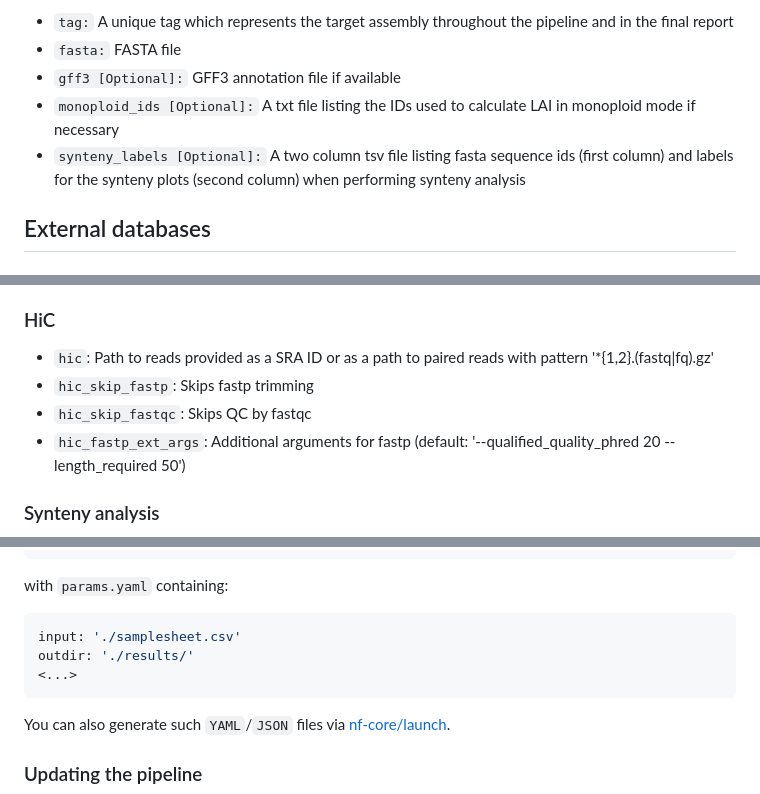
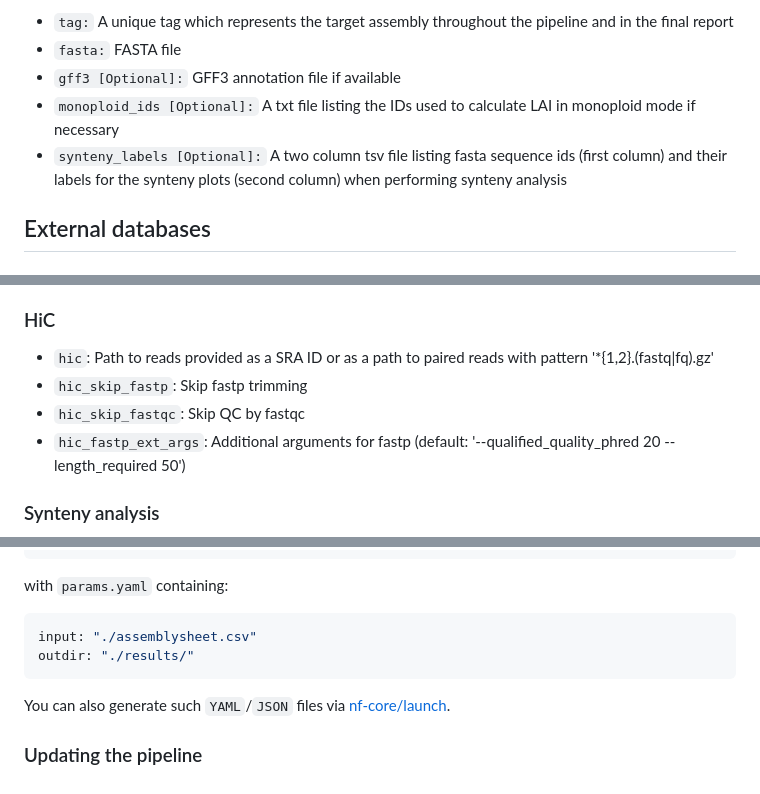
Before and after one commit to Plant-Food-Research-Open/assemblyqc, a Markdown page: docs/usage.md, 3 parts joined by grey strips. Rendered like a GitHub page.

Commit message:
Updated usage doc

````diff
--- a/docs/usage.md
+++ b/docs/usage.md
@@ -8,7 +8,7 @@ You will need to create an assemblysheet with information about the assemblies y
 - `fasta:` FASTA file
 - `gff3 [Optional]:` GFF3 annotation file if available
 - `monoploid_ids [Optional]:` A txt file listing the IDs used to calculate LAI in monoploid mode if necessary
-- `synteny_labels [Optional]:` A two column tsv file listing fasta sequence ids (first column) and labels for the synteny plots (second column) when performing synteny analysis
+- `synteny_labels [Optional]:` A two column tsv file listing fasta sequence ids (first column) and their labels for the synteny plots (second column) when performing synteny analysis
 
 ## External databases
 
@@ -64,8 +64,8 @@ BUSCO lineage databases are downloaded and updated by the BUSCO tool itself. A p
 ### HiC
 
 - `hic`: Path to reads provided as a SRA ID or as a path to paired reads with pattern '\*{1,2}.(fastq|fq).gz'
-- `hic_skip_fastp`: Skips fastp trimming
-- `hic_skip_fastqc`: Skips QC by fastqc
+- `hic_skip_fastp`: Skip fastp trimming
+- `hic_skip_fastqc`: Skip QC by fastqc
 - `hic_fastp_ext_args`: Additional arguments for fastp (default: '--qualified_quality_phred 20 --length_required 50')
 
 ### Synteny analysis
@@ -116,9 +116,8 @@ nextflow run plant-food-research-open/assemblyqc -profile docker -params-file pa
 with `params.yaml` containing:
 
 ```yaml
-input: './samplesheet.csv'
-outdir: './results/'
-<...>
+input: "./assemblysheet.csv"
+outdir: "./results/"
 ```
 
 You can also generate such `YAML`/`JSON` files via [nf-core/launch](https://nf-co.re/launch).
````
Also changed, not shown: other parts of docs/usage.md (+2 -2 lines), docs/output.md (+18 -3 lines), docs/images/kraken2.jpg (added), 1 other file.
